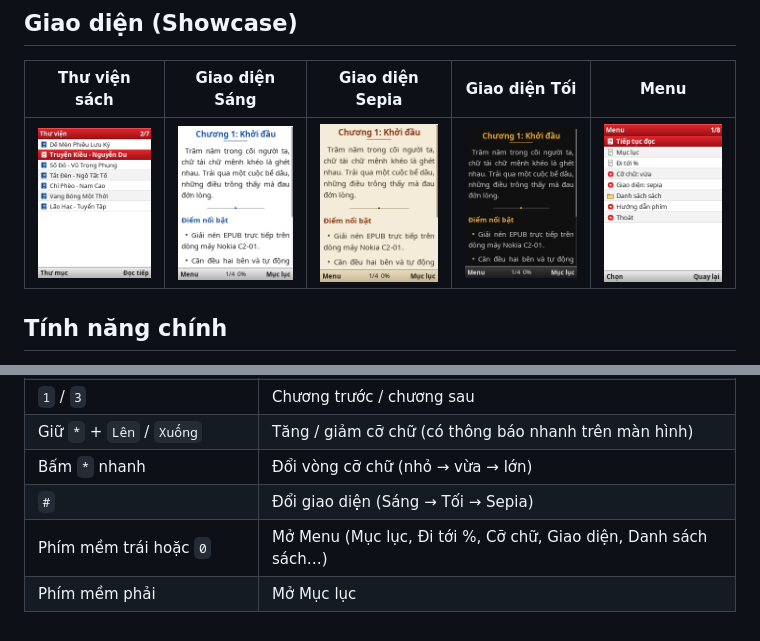
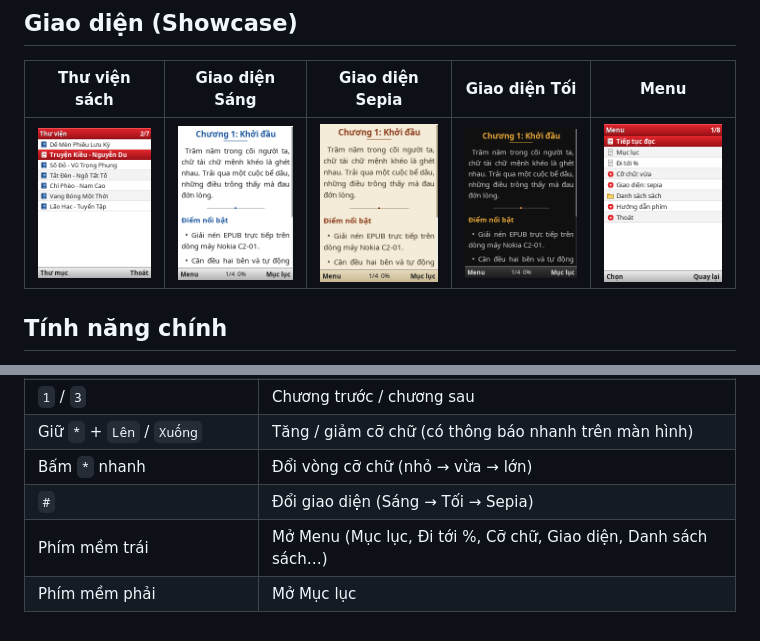
Before and after one commit to linhx/j2me-ebookreader, a Markdown page: README.md, 2 parts joined by grey strips. Rendered like a GitHub page; pictures changed too: docs/library.png.

Commit message:
fix: keep exit softkey in library screen and remove key 0 menu shortcut

```diff
--- a/README.md
+++ b/README.md
@@ -48,5 +48,5 @@ java -Dfile.encoding=ISO_8859_1 -jar /mnt/data/apps/freej2me-plus/build/freej2me
 | Giữ `*` + `Lên` / `Xuống` | Tăng / giảm cỡ chữ (có thông báo nhanh trên màn hình) |
 | Bấm `*` nhanh | Đổi vòng cỡ chữ (nhỏ → vừa → lớn) |
 | `#` | Đổi giao diện (Sáng → Tối → Sepia) |
-| Phím mềm trái hoặc `0` | Mở Menu (Mục lục, Đi tới %, Cỡ chữ, Giao diện, Danh sách sách…) |
+| Phím mềm trái | Mở Menu (Mục lục, Đi tới %, Cỡ chữ, Giao diện, Danh sách sách…) |
 | Phím mềm phải | Mở Mục lục |
```
Also changed, not shown: 3 other files.
